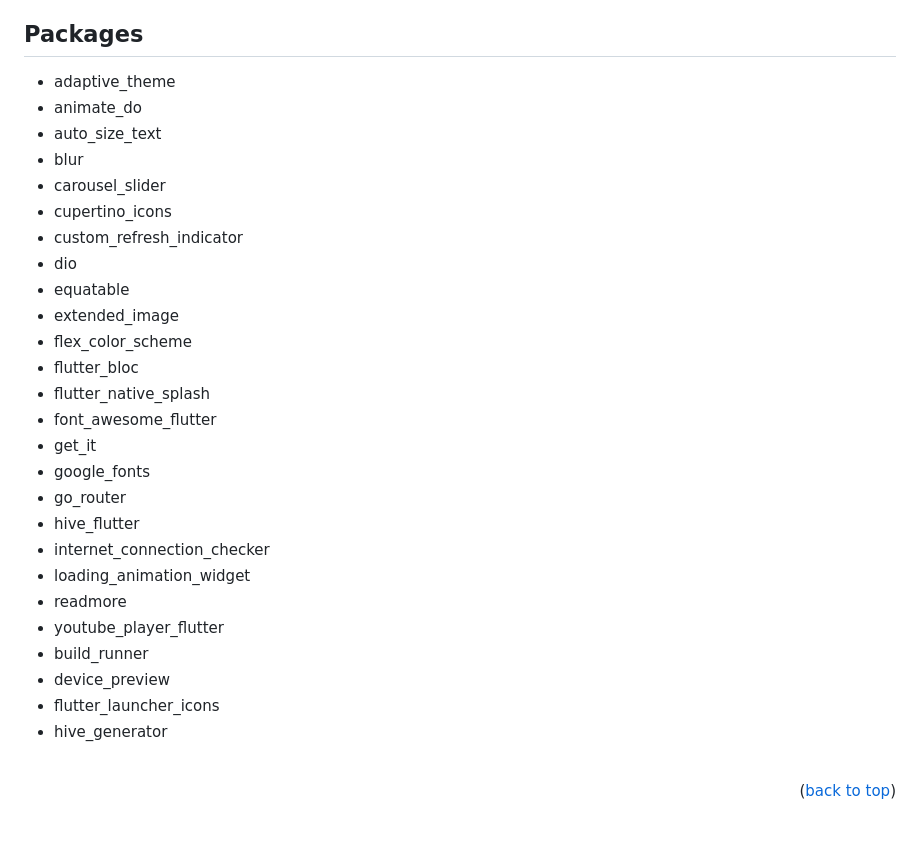
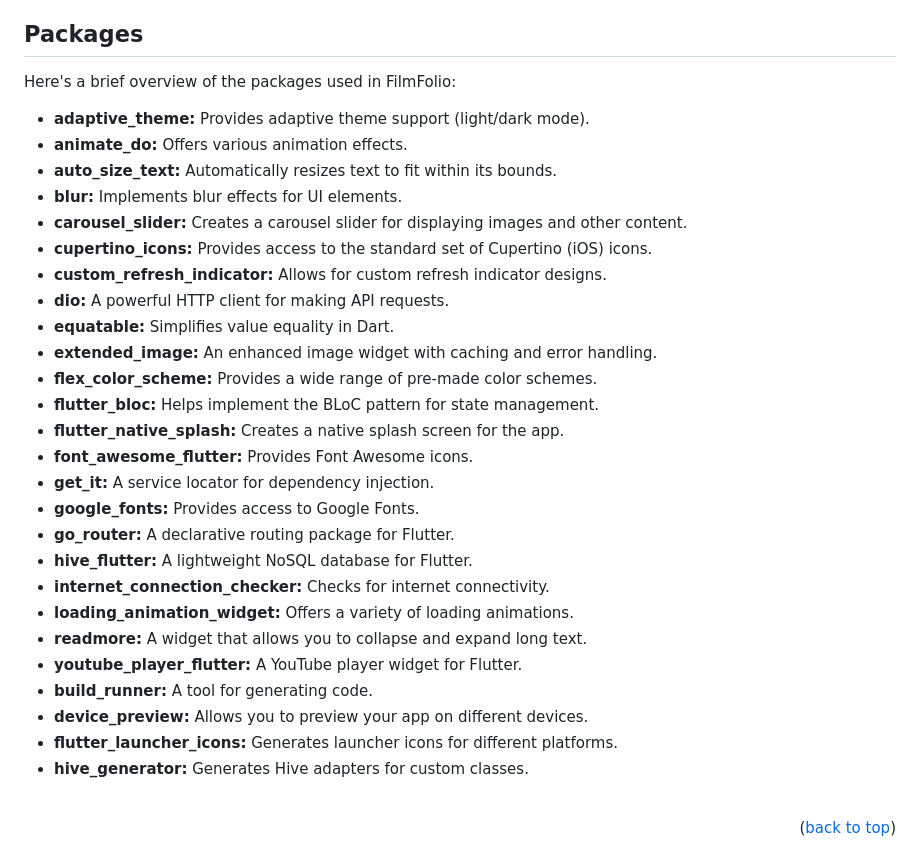
Before and after one commit to AdamDybcio/FilmFolio, a Markdown page: README.md, the part around the change printed below. Drawn GitHub-style; blank space fills up the shorter version.

```diff
--- a/README.md
+++ b/README.md
@@ -43,30 +68,32 @@ flutter run
 
 ## Packages
-* adaptive_theme
-* animate_do
-* auto_size_text
-* blur
-* carousel_slider
-* cupertino_icons
-* custom_refresh_indicator
-* dio
-* equatable
-* extended_image
-* flex_color_scheme
-* flutter_bloc
-* flutter_native_splash
-* font_awesome_flutter
-* get_it
-* google_fonts
-* go_router
-* hive_flutter
-* internet_connection_checker
-* loading_animation_widget
-* readmore
-* youtube_player_flutter
-<br></br>
-* build_runner
-* device_preview
-* flutter_launcher_icons
-* hive_generator
-<br><br>
+
+Here's a brief overview of the packages used in FilmFolio:
+
+*   **adaptive_theme:** Provides adaptive theme support (light/dark mode).
+*   **animate_do:**  Offers various animation effects.
+*   **auto_size_text:** Automatically resizes text to fit within its bounds.
+*   **blur:** Implements blur effects for UI elements.
+*   **carousel_slider:** Creates a carousel slider for displaying images and other content.
+*   **cupertino_icons:** Provides access to the standard set of  Cupertino (iOS) icons.
+*   **custom_refresh_indicator:**  Allows for custom refresh indicator designs.
+*   **dio:** A powerful HTTP client for making API requests.
+*   **equatable:** Simplifies value equality in Dart.
+*   **extended_image:**  An enhanced image widget with caching and error handling.
+*   **flex_color_scheme:**  Provides a wide range of pre-made color schemes.
+*   **flutter_bloc:**  Helps implement the BLoC pattern for state management.
+*   **flutter_native_splash:**  Creates a native splash screen for the app.
+*   **font_awesome_flutter:**  Provides Font Awesome icons.
+*   **get_it:**  A service locator for dependency injection.
+*   **google_fonts:**  Provides access to Google Fonts.
+*   **go_router:**  A declarative routing package for Flutter.
+*   **hive_flutter:**  A lightweight NoSQL database for Flutter.
+*   **internet_connection_checker:** Checks for internet connectivity.
+*   **loading_animation_widget:** Offers a variety of loading animations.
+*   **readmore:**  A widget that allows you to collapse and expand long text.
+*   **youtube_player_flutter:**  A YouTube player widget for Flutter.
+*   **build_runner:**  A tool for generating code.
+*   **device_preview:**  Allows you to preview your app on different devices.
+*   **flutter_launcher_icons:**  Generates launcher icons for different platforms.
+*   **hive_generator:**  Generates Hive adapters for custom classes.
+
```
Also changed, not shown: other parts of README.md (+97 -41 lines).
